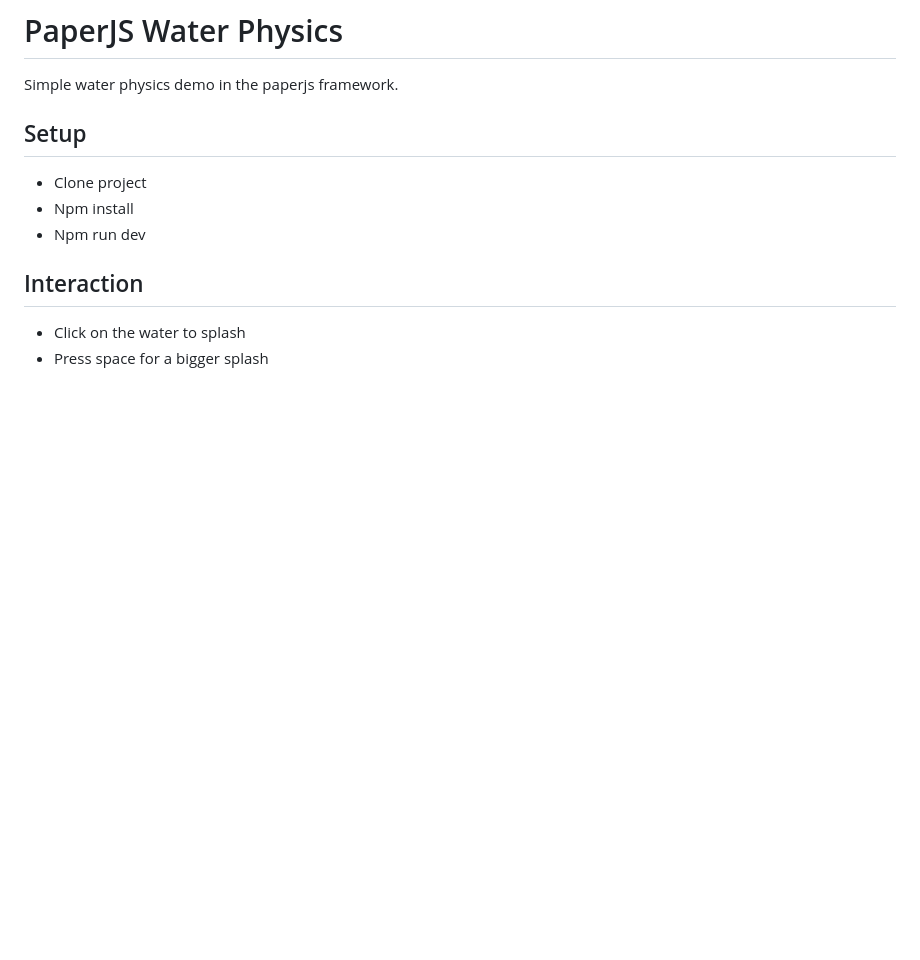
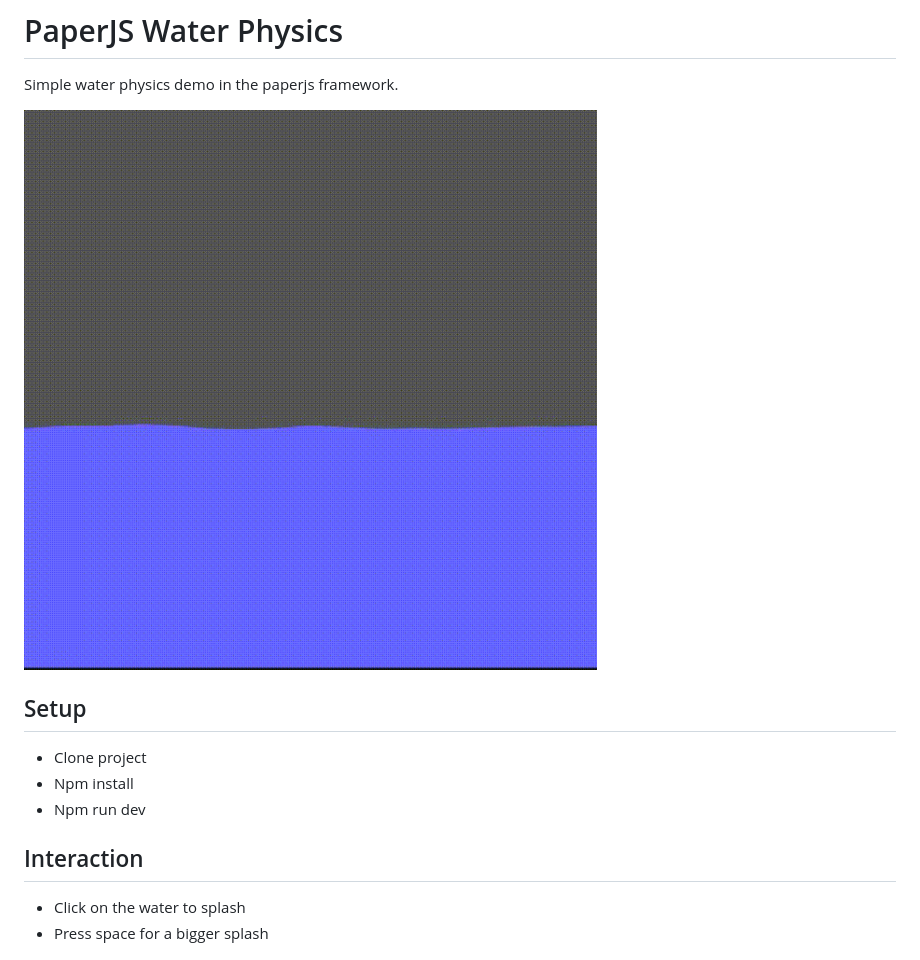
Before and after one commit to florisdh/paperjs-water-physics, a Markdown page: README.md, the part around the change. Rendered like a GitHub page; pictures changed too: resources/demo.gif (added); blank space fills up the shorter version.

Commit message:
Added demo gif

```diff
--- a/README.md
+++ b/README.md
@@ -1,5 +1,7 @@
 # PaperJS Water Physics
 Simple water physics demo in the paperjs framework.
+
+![](resources/demo.gif)
 
 ## Setup
 - Clone project
```
